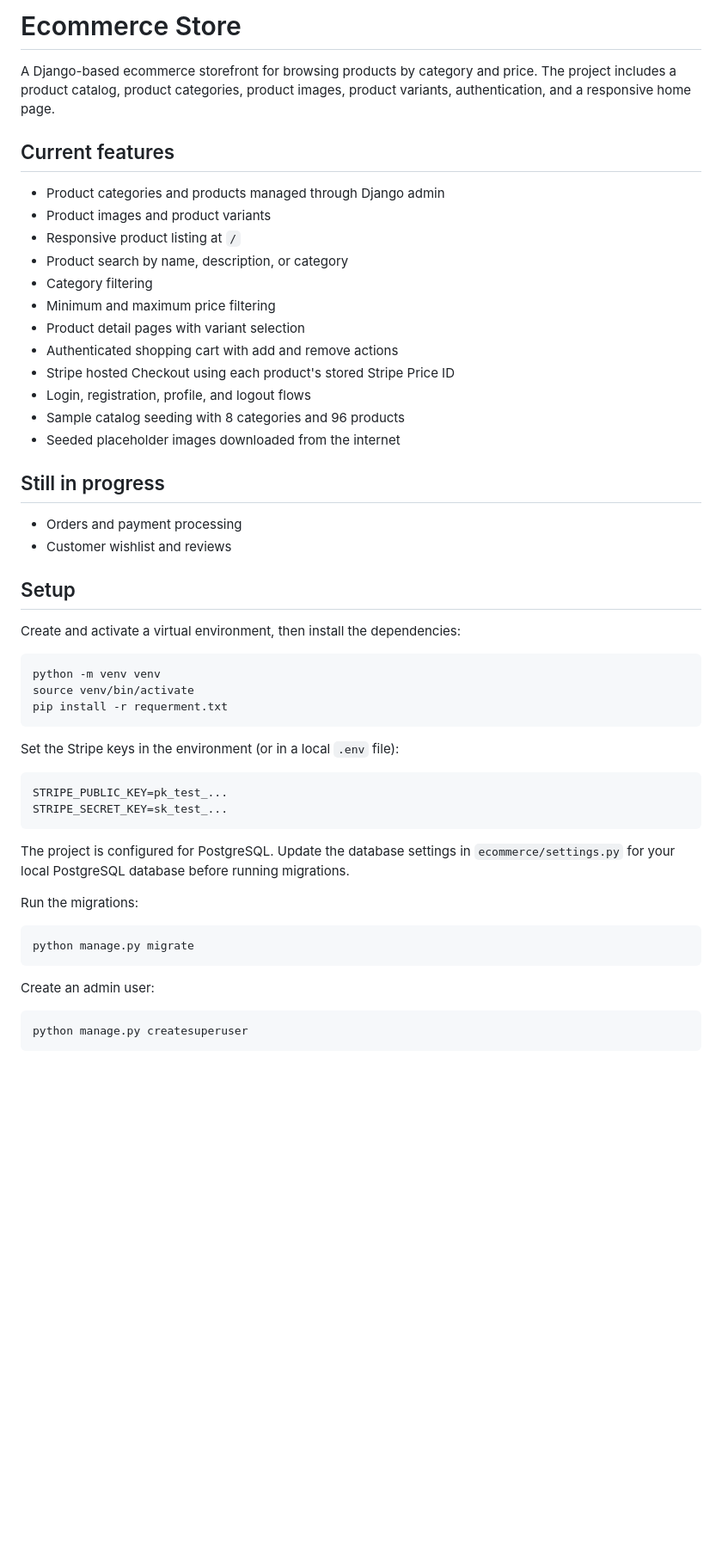
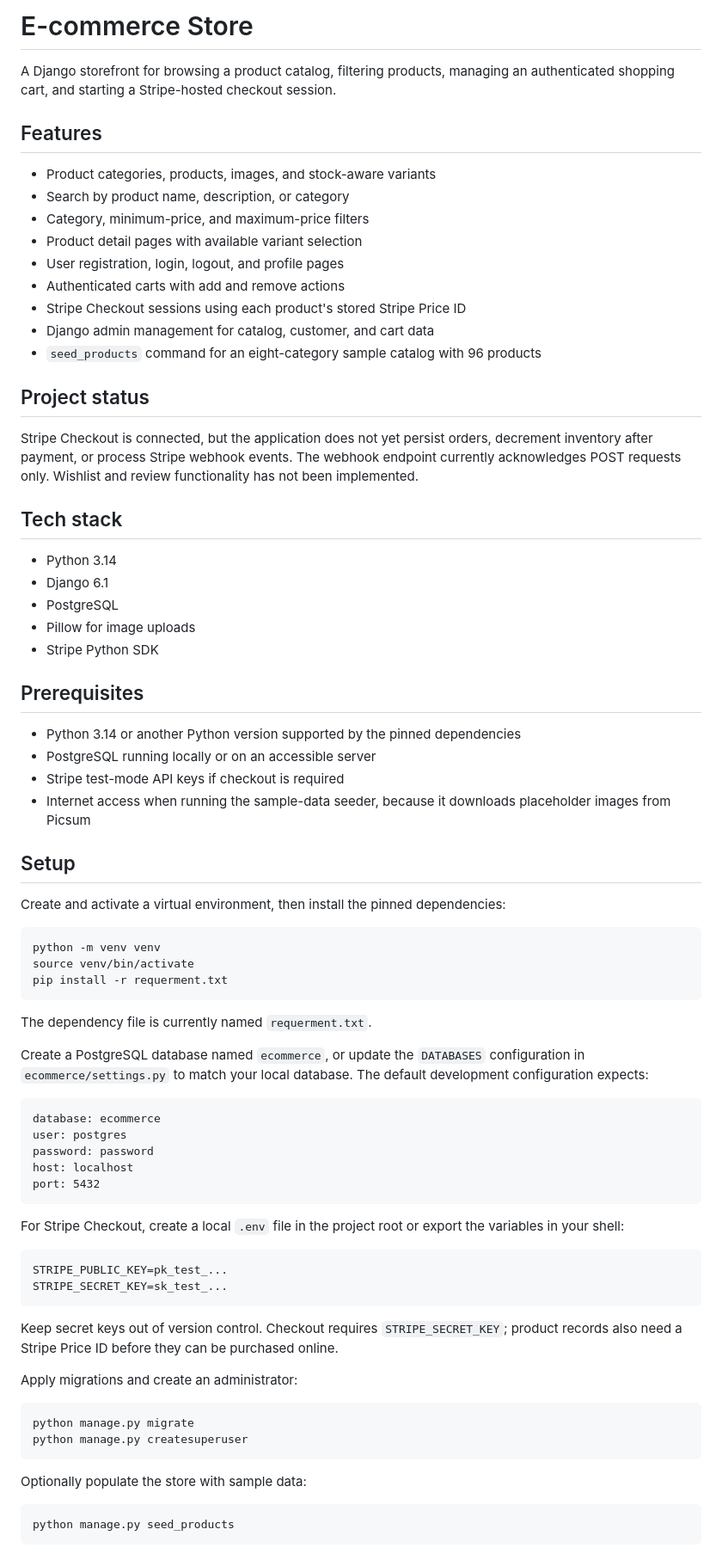
Before and after one commit to MehediXT/ecommerce, a Markdown page: README.md, the part around one of its changes. Shown at 86% size. Rendered like a GitHub page; blank space fills up the shorter version.

````diff
--- a/README.md
+++ b/README.md
@@ -1,30 +1,41 @@
-# Ecommerce Store
+# E-commerce Store
 
-A Django-based ecommerce storefront for browsing products by category and price. The project includes a product catalog, product categories, product images, product variants, authentication, and a responsive home page.
+A Django storefront for browsing a product catalog, filtering products, managing an authenticated shopping cart, and starting a Stripe-hosted checkout session.
 
-## Current features
+## Features
 
-- Product categories and products managed through Django admin
-- Product images and product variants
-- Responsive product listing at `/`
-- Product search by name, description, or category
-- Category filtering
-- Minimum and maximum price filtering
-- Product detail pages with variant selection
-- Authenticated shopping cart with add and remove actions
-- Stripe hosted Checkout using each product's stored Stripe Price ID
-- Login, registration, profile, and logout flows
-- Sample catalog seeding with 8 categories and 96 products
-- Seeded placeholder images downloaded from the internet
+- Product categories, products, images, and stock-aware variants
+- Search by product name, description, or category
+- Category, minimum-price, and maximum-price filters
+- Product detail pages with available variant selection
+- User registration, login, logout, and profile pages
+- Authenticated carts with add and remove actions
+- Stripe Checkout sessions using each product's stored Stripe Price ID
+- Django admin management for catalog, customer, and cart data
+- `seed_products` command for an eight-category sample catalog with 96 products
 
-## Still in progress
+## Project status
 
-- Orders and payment processing
-- Customer wishlist and reviews
+Stripe Checkout is connected, but the application does not yet persist orders, decrement inventory after payment, or process Stripe webhook events. The webhook endpoint currently acknowledges POST requests only. Wishlist and review functionality has not been implemented.
+
+## Tech stack
+
+- Python 3.14
+- Django 6.1
+- PostgreSQL
+- Pillow for image uploads
+- Stripe Python SDK
+
+## Prerequisites
+
+- Python 3.14 or another Python version supported by the pinned dependencies
+- PostgreSQL running locally or on an accessible server
+- Stripe test-mode API keys if checkout is required
+- Internet access when running the sample-data seeder, because it downloads placeholder images from Picsum
 
 ## Setup
 
-Create and activate a virtual environment, then install the dependencies:
+Create and activate a virtual environment, then install the pinned dependencies:
 
 ```bash
 python -m venv venv
@@ -32,23 +43,36 @@ source venv/bin/activate
 pip install -r requerment.txt
 ```
 
-Set the Stripe keys in the environment (or in a local `.env` file):
+The dependency file is currently named `requerment.txt`.
+
+Create a PostgreSQL database named `ecommerce`, or update the `DATABASES` configuration in `ecommerce/settings.py` to match your local database. The default development configuration expects:
+
+```text
+database: ecommerce
+user: postgres
+password: password
+host: localhost
+port: 5432
+```
+
+For Stripe Checkout, create a local `.env` file in the project root or export the variables in your shell:
 
 ```text
 STRIPE_PUBLIC_KEY=pk_test_...
 STRIPE_SECRET_KEY=sk_test_...
 ```
 
-The project is configured for PostgreSQL. Update the database settings in `ecommerce/settings.py` for your local PostgreSQL database before running migrations.
+Keep secret keys out of version control. Checkout requires `STRIPE_SECRET_KEY`; product records also need a Stripe Price ID before they can be purchased online.
 
-Run the migrations:
+Apply migrations and create an administrator:
 
 ```bash
 python manage.py migrate
+python manage.py createsuperuser
 ```
 
-Create an admin user:
+Optionally populate the store with sample data:
 
 ```bash
-python manage.py createsuperuser
+python manage.py seed_products
 ```
````
Also changed, not shown: other parts of README.md (+33 -25 lines).
